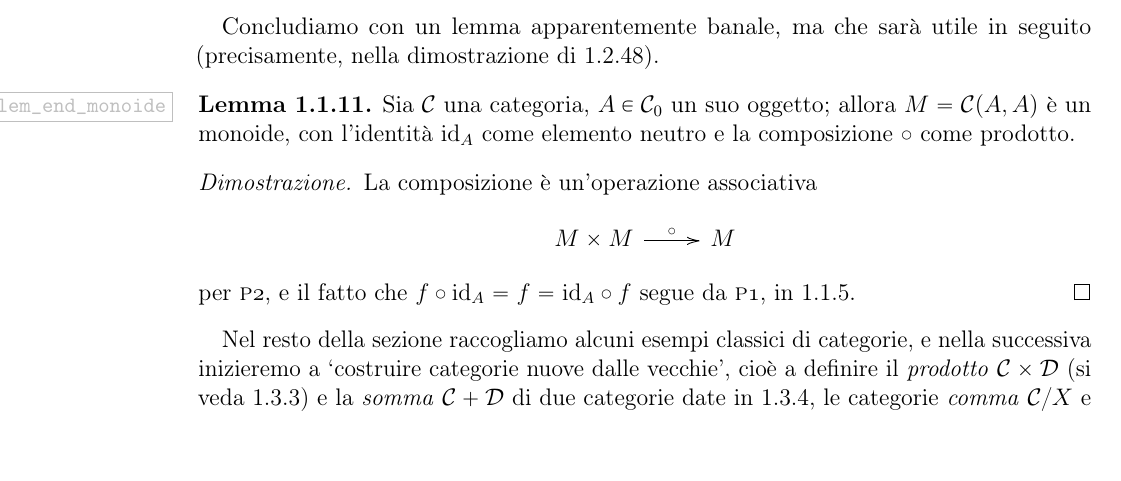
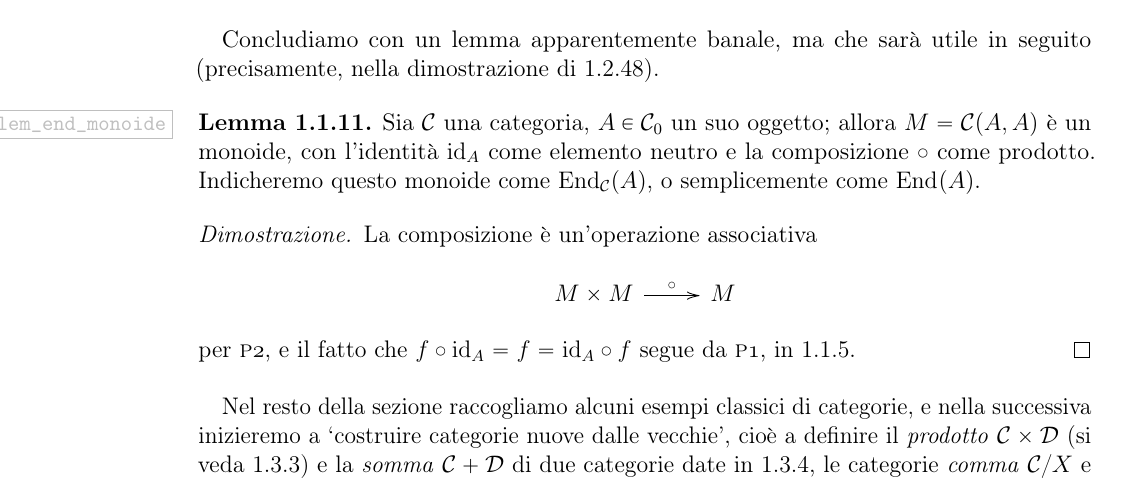
Before and after one commit to Progetto-ItaCa/libro, a LaTeX book (main.tex, which reads cap/01-categorie.tex, itaca.sty): part of page 12 of 84, cut so that both start at the same text. Compiled offline with pdfLaTeX.

Commit message:
notazione per monoide degli endomorfismi.

```diff
--- a/cap/01-categorie.tex
+++ b/cap/01-categorie.tex
@@ -142,6 +142,7 @@ per la composizione che appare in \ref{c_5} (e fare altrettanto per diagrammi pi
 Concludiamo con un lemma apparentemente banale, ma che sarà utile in seguito (precisamente, nella dimostrazione di \ref{cat_sonomon}).
 \begin{lemma}\label{lem_end_monoide}
 	Sia \(\ctC\) una categoria, \(A\in\ctC_0\) un suo oggetto; allora \(M=\Hom{\ctC}(A,A)\) è un monoide, con l'identità \(\id_A\) come elemento neutro e la composizione \(\cmp\) come prodotto.
+	Indicheremo questo monoide come \(\End[\ctC]{A}\), o semplicemente come \(\End{A}\).
 \end{lemma}
 \begin{proof}
 	La composizione è un'operazione associativa
--- a/itaca.sty
+++ b/itaca.sty
@@ -219,6 +219,8 @@
 \def\op{\text{op}}
 \newcommand{\opp}[1]{#1^\op}
 
+\newcommand{\End}[2][]{\mathrm{End}_{#1}(#2)}
+
 % strutture monoidali
 \newcommand{\monProd}{\otimes}
 \newcommand{\monUnit}{I}
```
